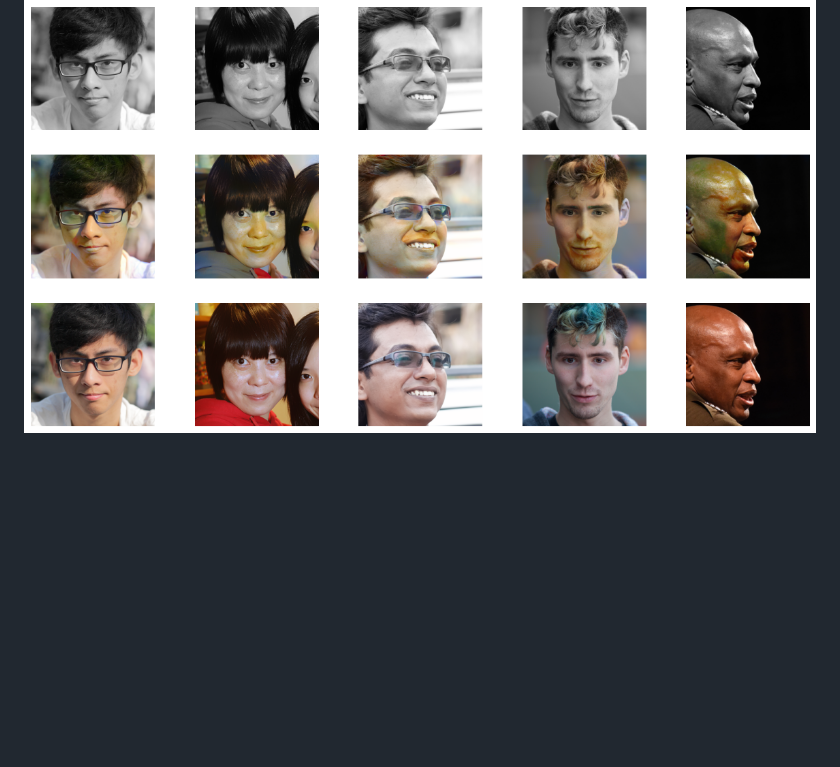
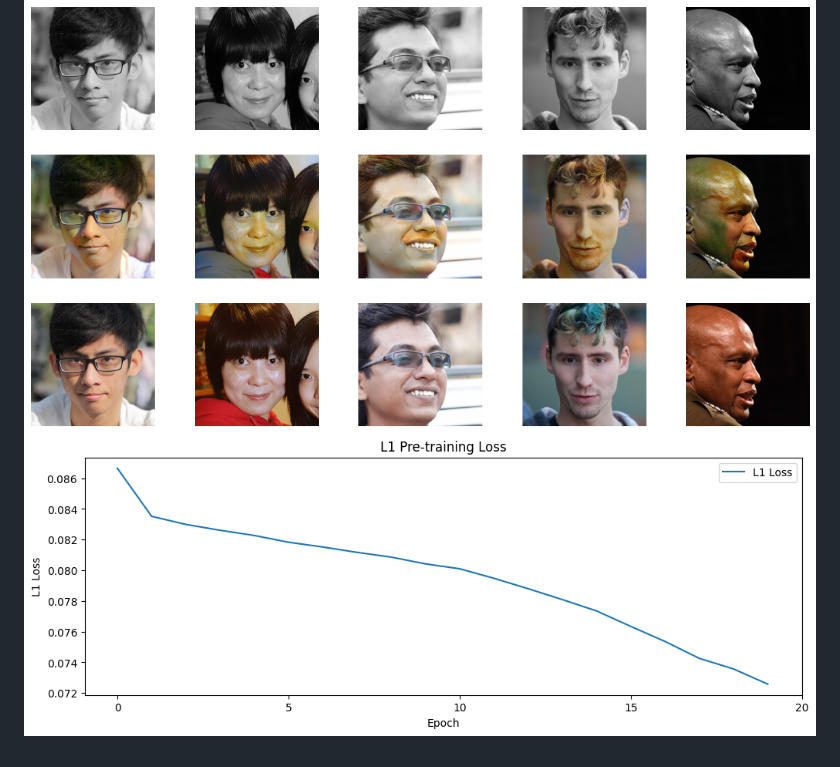
Before and after one commit to sengercoding/CVfinal, a Markdown page: results/README.md, the part around the change. Rendered like a GitHub page; pictures changed too: results/training-gan-faces-v1.png (added); blank space fills up the shorter version.

Commit message:
Added GAN L1 pre training loss graph similar to CNN loss graph

```diff
--- a/results/README.md
+++ b/results/README.md
@@ -11,3 +11,4 @@ Results being screenshots of the training process and also comparison of real/ar
 ## First pass GAN training results on Flikr Faces Dataset
 
 ![GAN Faces 1st Pass](faces-results-gan-v1.png)
+![GAN Faces 1st Pass L1 Loss](training-gan-faces-v1.png)
```
